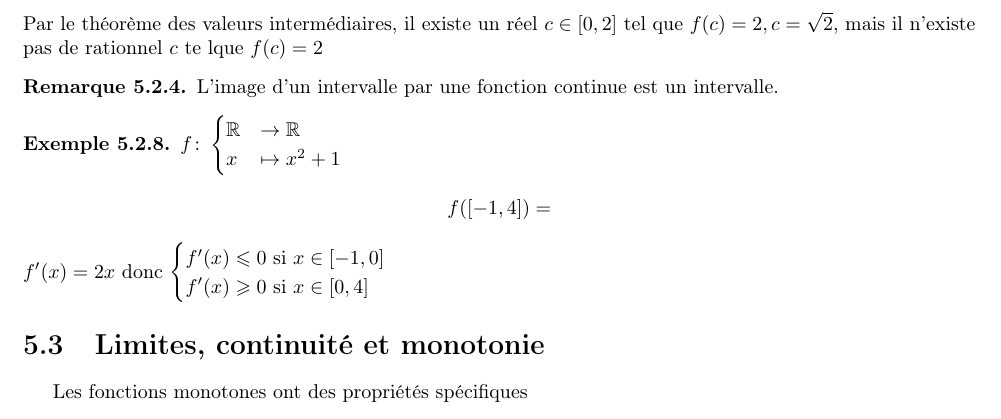
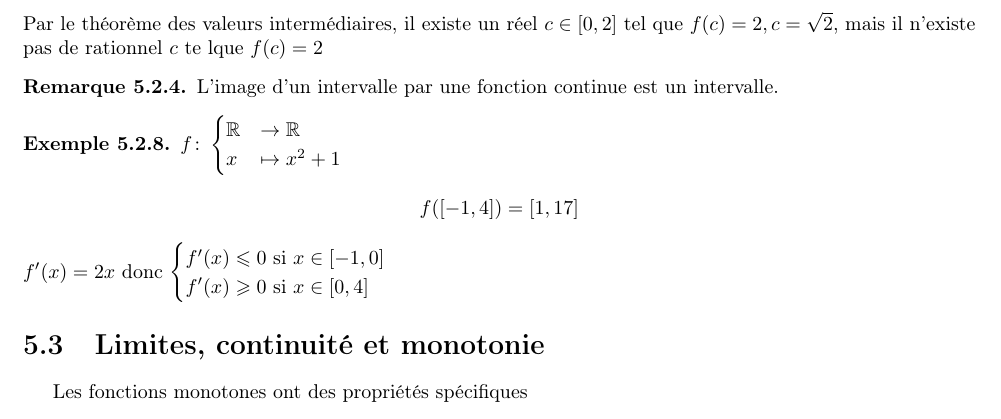
Before and after one commit to Slyphero/analyse1_info_2022_2023, a LaTeX document (main.tex, which reads chapters/ch5_fonctions.tex): part of page 50 of 61, cut so that both start at the same text. Compiled offline with pdfLaTeX.

Commit message:
image d'intervalle

```diff
--- a/chapters/ch5_fonctions.tex
+++ b/chapters/ch5_fonctions.tex
@@ -441,7 +441,7 @@ x &\mapsto x^2 + 1
 \end{cases}
 $
 \begin{align*}
-f([-1, 4]) =
+f([-1, 4]) = [1, 17]
 \end{align*}
 $f'(x) = 2x$ donc
 $
```
